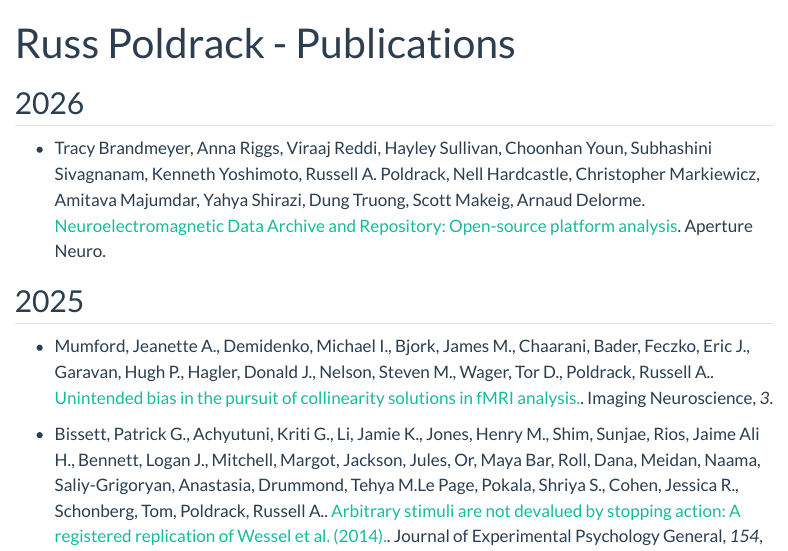
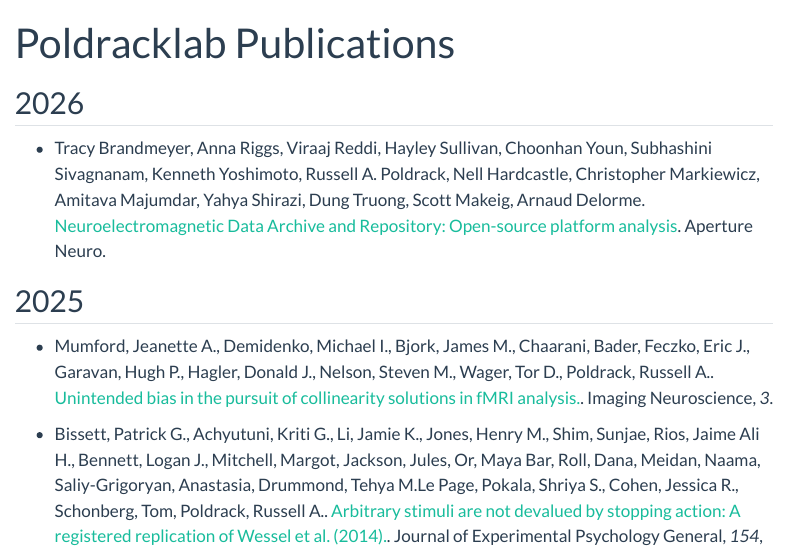
Before and after one commit to poldracklab/poldracklab.github.io, a Quarto document (publications.qmd): the page in a window 1100 px wide, from its top. Rendered offline with R 4.5, knitr and Pandoc in place of Quarto, with nearby package versions; menus at the side of the page are left out.

Commit message:
fix page title

```diff
--- a/publications.qmd
+++ b/publications.qmd
@@ -1,5 +1,5 @@
 ---
-title: "Russ Poldrack - Publications"
+title: "Poldracklab Publications"
 format:
   html:
     page-layout: full
```
